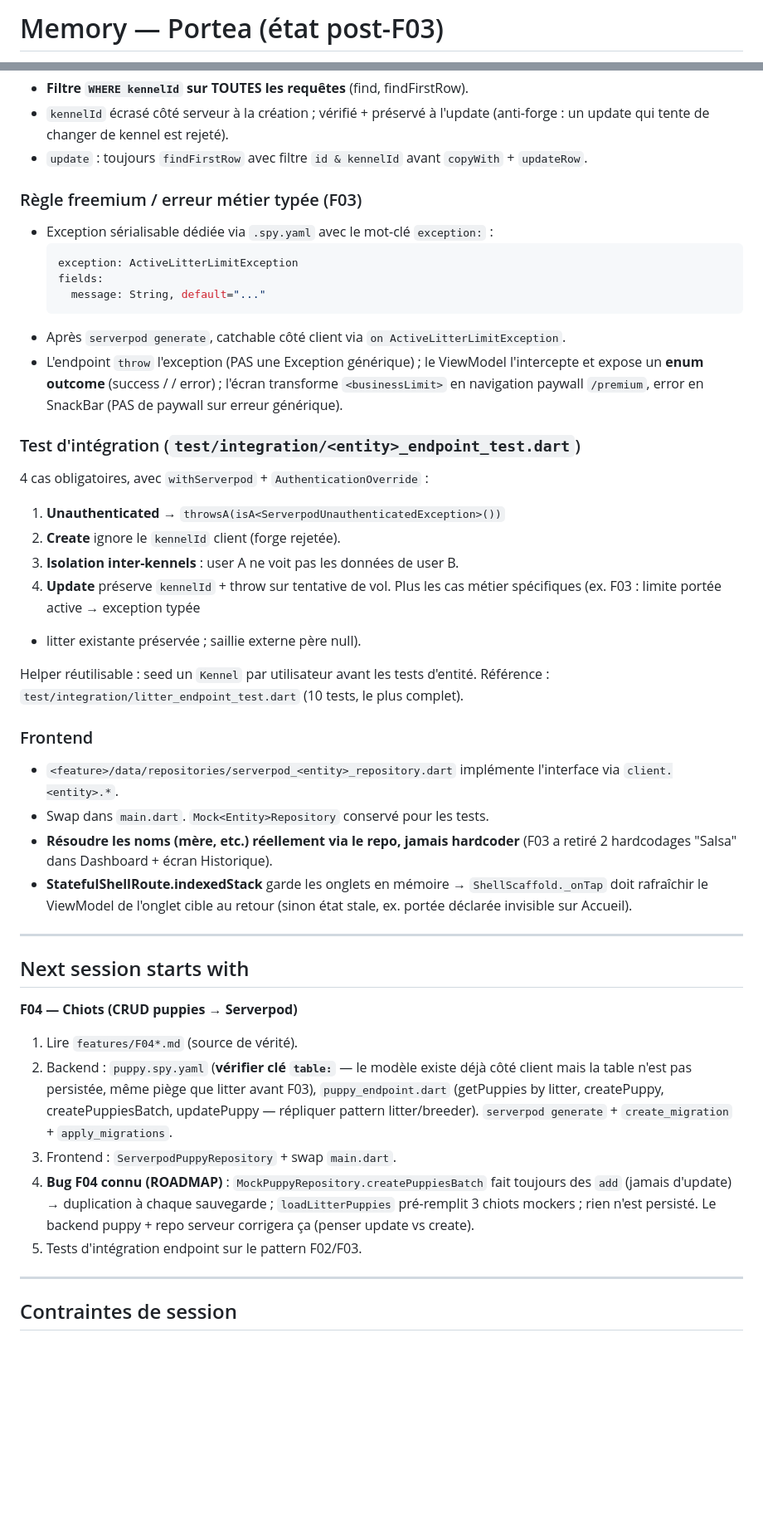
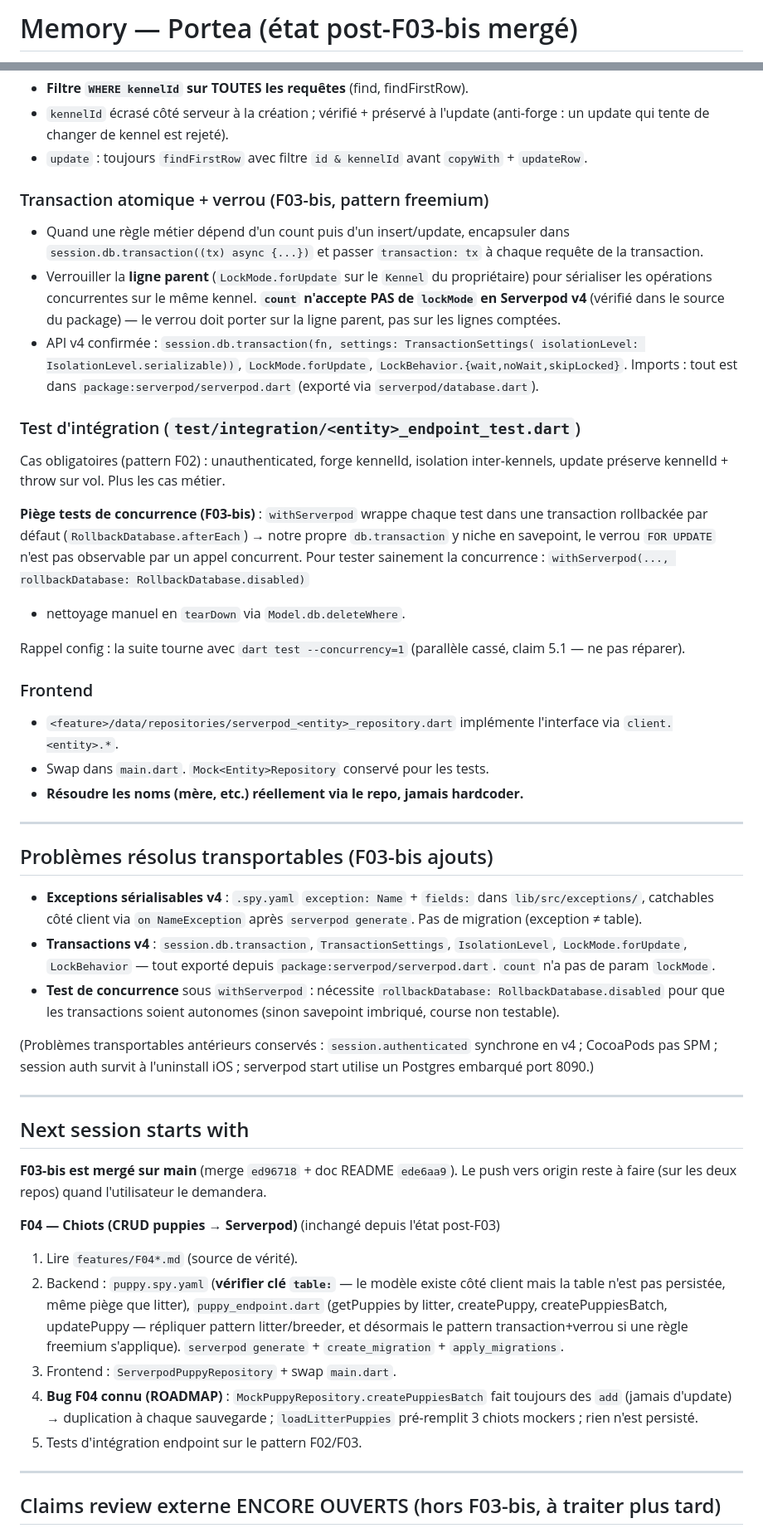
Before and after one commit to cyril-belin/portea_flutter, a Markdown page: memory.md, 2 parts joined by grey strips. Shown at 83% size. Drawn GitHub-style; blank space fills up the shorter version.

Commit message:
docs(memory): état post-F03-bis mergé (claims 1.1+1.2, README backend)

````diff
--- a/memory.md
+++ b/memory.md
@@ -1,2 +1,2 @@
-# Memory — Portea (état post-F03)
+# Memory — Portea (état post-F03-bis mergé)
 
@@ -45,61 +120,82 @@ Le pattern endpoint + test d'intégration a été stabilisé en F01 puis F02, ra
 - `update` : toujours `findFirstRow` avec filtre `id & kennelId` avant
   `copyWith` + `updateRow`.
 
-### Règle freemium / erreur métier typée (F03)
-- Exception sérialisable dédiée via `.spy.yaml` avec le mot-clé `exception:` :
-  ```yaml
-  exception: ActiveLitterLimitException
-  fields:
-    message: String, default="..."
-  ```
-- Après `serverpod generate`, catchable côté client via `on ActiveLitterLimitException`.
-- L'endpoint `throw` l'exception (PAS une Exception générique) ; le ViewModel
-  l'intercepte et expose un **enum outcome** (success / <businessLimit> / error) ;
-  l'écran transforme `<businessLimit>` en navigation paywall `/premium`,
-  error en SnackBar (PAS de paywall sur erreur générique).
+### Transaction atomique + verrou (F03-bis, pattern freemium)
+- Quand une règle métier dépend d'un count puis d'un insert/update, encapsuler
+  dans `session.db.transaction((tx) async {...})` et passer `transaction: tx`
+  à chaque requête de la transaction.
+- Verrouiller la **ligne parent** (`LockMode.forUpdate` sur le `Kennel` du
+  propriétaire) pour sérialiser les opérations concurrentes sur le même kennel.
+  **`count` n'accepte PAS de `lockMode` en Serverpod v4** (vérifié dans le
+  source du package) — le verrou doit porter sur la ligne parent, pas sur
+  les lignes comptées.
+- API v4 confirmée : `session.db.transaction(fn, settings: TransactionSettings(
+  isolationLevel: IsolationLevel.serializable))`, `LockMode.forUpdate`,
+  `LockBehavior.{wait,noWait,skipLocked}`. Imports : tout est dans
+  `package:serverpod/serverpod.dart` (exporté via `serverpod/database.dart`).
 
 ### Test d'intégration (`test/integration/<entity>_endpoint_test.dart`)
-4 cas obligatoires, avec `withServerpod` + `AuthenticationOverride` :
-1. **Unauthenticated** → `throwsA(isA<ServerpodUnauthenticatedException>())`
-2. **Create** ignore le `kennelId` client (forge rejetée).
-3. **Isolation inter-kennels** : user A ne voit pas les données de user B.
-4. **Update** préserve `kennelId` + throw sur tentative de vol.
-Plus les cas métier spécifiques (ex. F03 : limite portée active → exception typée
-+ litter existante préservée ; saillie externe père null).
+Cas obligatoires (pattern F02) : unauthenticated, forge kennelId, isolation
+inter-kennels, update préserve kennelId + throw sur vol. Plus les cas métier.
 
-Helper réutilisable : seed un `Kennel` par utilisateur avant les tests d'entité.
-Référence : `test/integration/litter_endpoint_test.dart` (10 tests, le plus complet).
+**Piège tests de concurrence (F03-bis)** : `withServerpod` wrappe chaque test
+dans une transaction rollbackée par défaut (`RollbackDatabase.afterEach`) →
+notre propre `db.transaction` y niche en savepoint, le verrou `FOR UPDATE`
+n'est pas observable par un appel concurrent. Pour tester sainement la
+concurrence : `withServerpod(..., rollbackDatabase: RollbackDatabase.disabled)`
++ nettoyage manuel en `tearDown` via `Model.db.deleteWhere`.
+
+Rappel config : la suite tourne avec `dart test --concurrency=1`
+(parallèle cassé, claim 5.1 — ne pas réparer).
 
 ### Frontend
 - `<feature>/data/repositories/serverpod_<entity>_repository.dart` implémente
   l'interface via `client.<entity>.*`.
 - Swap dans `main.dart`. `Mock<Entity>Repository` conservé pour les tests.
-- **Résoudre les noms (mère, etc.) réellement via le repo, jamais hardcoder**
-  (F03 a retiré 2 hardcodages "Salsa" dans Dashboard + écran Historique).
-- **StatefulShellRoute.indexedStack** garde les onglets en mémoire →
-  `ShellScaffold._onTap` doit rafraîchir le ViewModel de l'onglet cible au retour
-  (sinon état stale, ex. portée déclarée invisible sur Accueil).
+- **Résoudre les noms (mère, etc.) réellement via le repo, jamais hardcoder.**
+
+---
+
+## Problèmes résolus transportables (F03-bis ajouts)
+
+- **Exceptions sérialisables v4** : `.spy.yaml` `exception: Name` + `fields:`
+  dans `lib/src/exceptions/`, catchables côté client via `on NameException`
+  après `serverpod generate`. Pas de migration (exception ≠ table).
+- **Transactions v4** : `session.db.transaction`, `TransactionSettings`,
+  `IsolationLevel`, `LockMode.forUpdate`, `LockBehavior` — tout exporté depuis
+  `package:serverpod/serverpod.dart`. `count` n'a pas de param `lockMode`.
+- **Test de concurrence** sous `withServerpod` : nécessite
+  `rollbackDatabase: RollbackDatabase.disabled` pour que les transactions
+  soient autonomes (sinon savepoint imbriqué, course non testable).
+
+(Problèmes transportables antérieurs conservés : `session.authenticated`
+synchrone en v4 ; CocoaPods pas SPM ; session auth survit à l'uninstall iOS ;
+serverpod start utilise un Postgres embarqué port 8090.)
 
 ---
 
 ## Next session starts with
 
-**F04 — Chiots (CRUD puppies → Serverpod)**
+**F03-bis est mergé sur main** (merge `ed96718` + doc README `ede6aa9`).
+Le push vers origin reste à faire (sur les deux repos) quand l'utilisateur le
+demandera.
+
+**F04 — Chiots (CRUD puppies → Serverpod)** (inchangé depuis l'état post-F03)
 
 1. Lire `features/F04*.md` (source de vérité).
-2. Backend : `puppy.spy.yaml` (**vérifier clé `table:`** — le modèle existe déjà
-   côté client mais la table n'est pas persistée, même piège que litter avant F03),
+2. Backend : `puppy.spy.yaml` (**vérifier clé `table:`** — le modèle existe
+   côté client mais la table n'est pas persistée, même piège que litter),
    `puppy_endpoint.dart` (getPuppies by litter, createPuppy, createPuppiesBatch,
-   updatePuppy — répliquer pattern litter/breeder).
+   updatePuppy — répliquer pattern litter/breeder, et désormais le pattern
+   transaction+verrou si une règle freemium s'applique).
    `serverpod generate` + `create_migration` + `apply_migrations`.
 3. Frontend : `ServerpodPuppyRepository` + swap `main.dart`.
 4. **Bug F04 connu (ROADMAP)** : `MockPuppyRepository.createPuppiesBatch` fait
    toujours des `add` (jamais d'update) → duplication à chaque sauvegarde ;
    `loadLitterPuppies` pré-remplit 3 chiots mockers ; rien n'est persisté.
-   Le backend puppy + repo serveur corrigera ça (penser update vs create).
 5. Tests d'intégration endpoint sur le pattern F02/F03.
 
 ---
 
-## Contraintes de session
+## Claims review externe ENCORE OUVERTS (hors F03-bis, à traiter plus tard)
 
````
Also changed, not shown: other parts of memory.md (+104 -51 lines).
